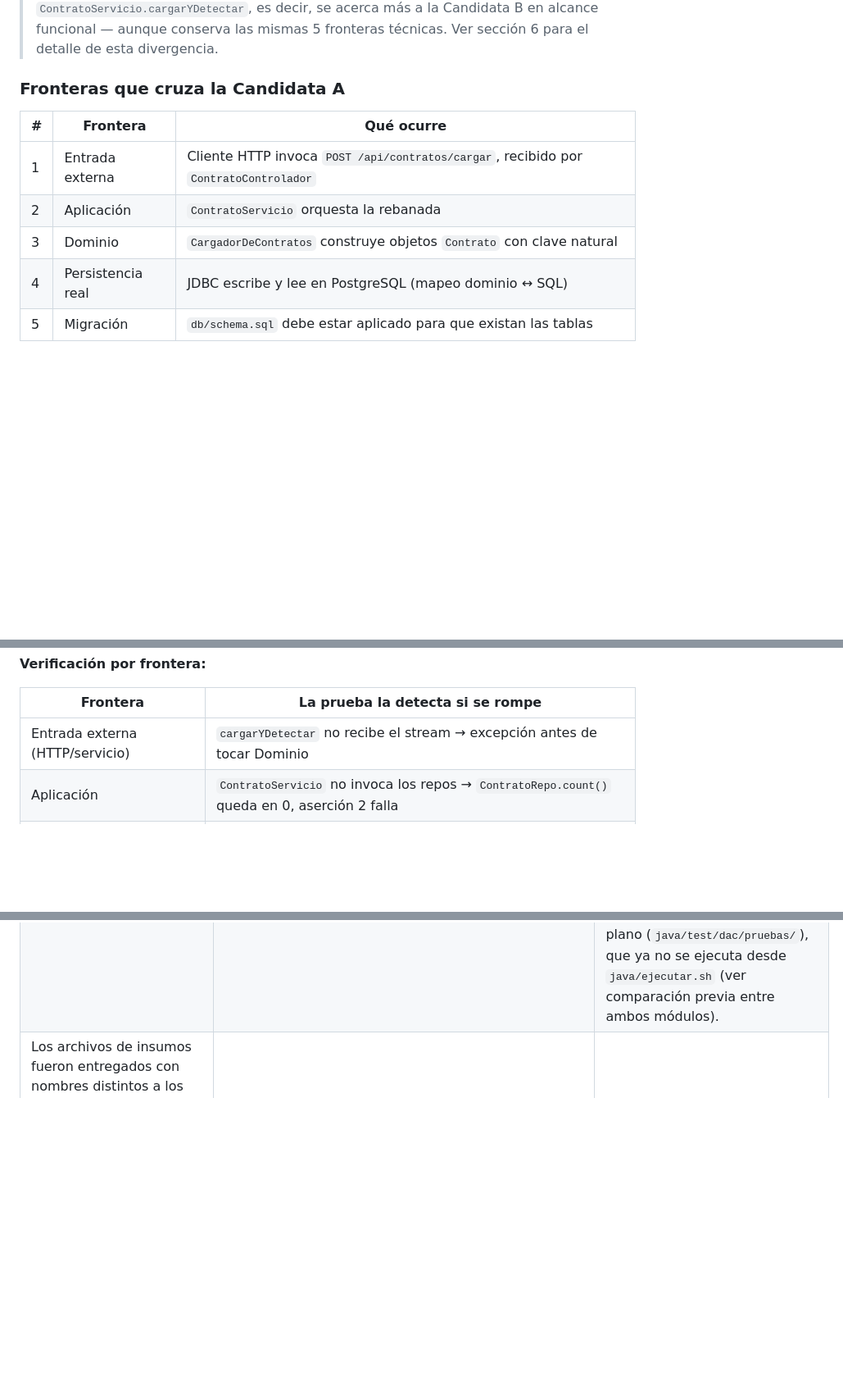
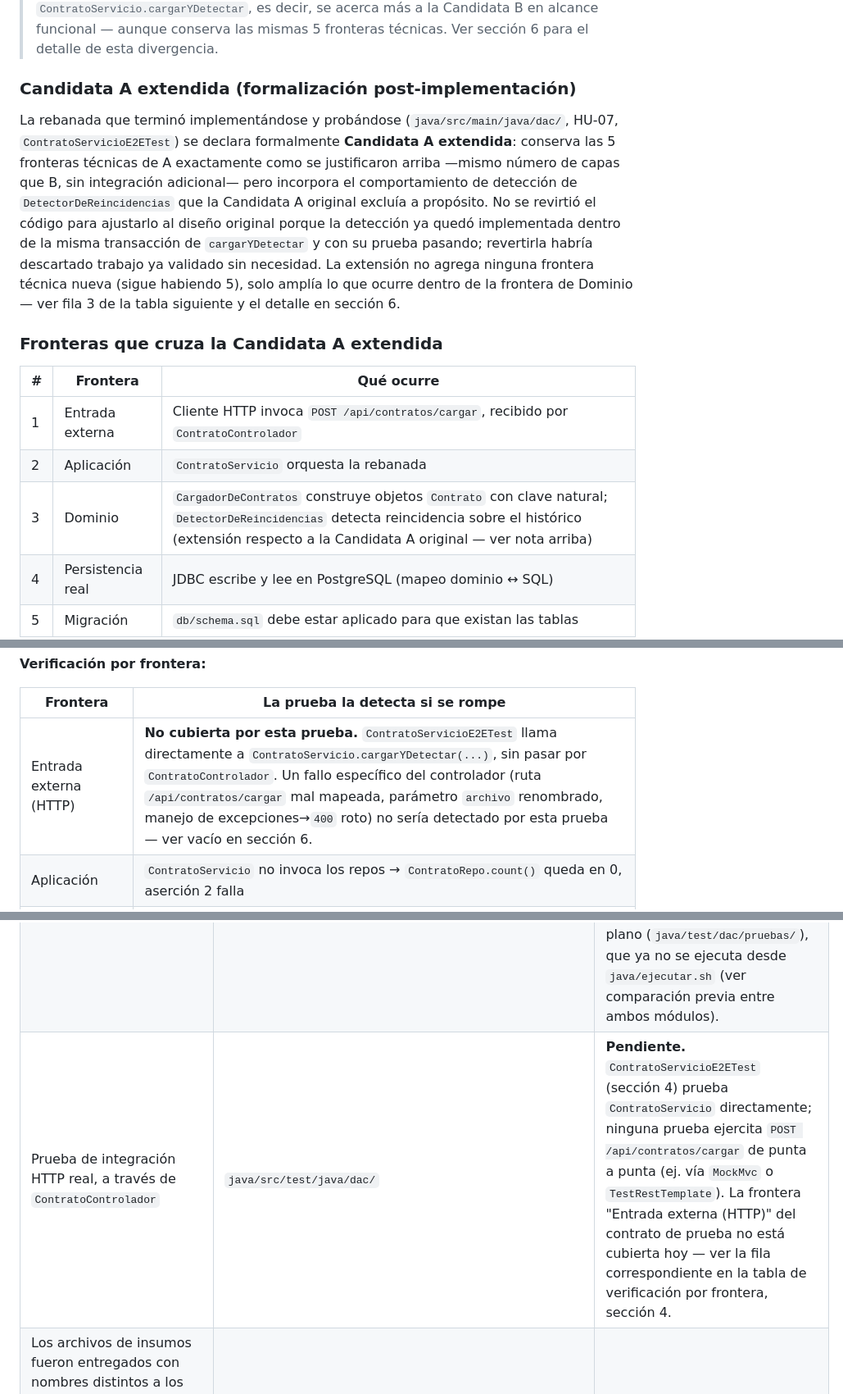
Before and after one commit to juanpabloow/proyecto_g, a Markdown page: esqueleto/rebanada.md, 3 parts joined by grey strips. Shown at 82% size. GitHub-like rendering; blank space fills up the shorter version.

Commit message:
Formaliza Candidata A extendida, restaura mapeo dominio-persistencia y corrige cobertura HTTP en contrato de prueba

```diff
--- a/esqueleto/rebanada.md
+++ b/esqueleto/rebanada.md
@@ -26,13 +26,17 @@ La Candidata B se descarta porque agrega tres reglas de negocio adicionales (R-3
 
 > **Nota (post-implementación, migración a Spring Boot):** la Candidata A elegida aquí excluía la detección a propósito. La implementación real que terminó construyéndose (`java/src/main/java/dac/`, HU-07) incluye `DetectorDeReincidencias` dentro del mismo `ContratoServicio.cargarYDetectar`, es decir, se acerca más a la Candidata B en alcance funcional — aunque conserva las mismas 5 fronteras técnicas. Ver sección 6 para el detalle de esta divergencia.
 
-### Fronteras que cruza la Candidata A
+### Candidata A extendida (formalización post-implementación)
+
+La rebanada que terminó implementándose y probándose (`java/src/main/java/dac/`, HU-07, `ContratoServicioE2ETest`) se declara formalmente **Candidata A extendida**: conserva las 5 fronteras técnicas de A exactamente como se justificaron arriba —mismo número de capas que B, sin integración adicional— pero incorpora el comportamiento de detección de `DetectorDeReincidencias` que la Candidata A original excluía a propósito. No se revirtió el código para ajustarlo al diseño original porque la detección ya quedó implementada dentro de la misma transacción de `cargarYDetectar` y con su prueba pasando; revertirla habría descartado trabajo ya validado sin necesidad. La extensión no agrega ninguna frontera técnica nueva (sigue habiendo 5), solo amplía lo que ocurre dentro de la frontera de Dominio — ver fila 3 de la tabla siguiente y el detalle en sección 6.
+
+### Fronteras que cruza la Candidata A extendida
 
 | # | Frontera | Qué ocurre |
 |---|---|---|
 | 1 | Entrada externa | Cliente HTTP invoca `POST /api/contratos/cargar`, recibido por `ContratoControlador` |
 | 2 | Aplicación | `ContratoServicio` orquesta la rebanada |
-| 3 | Dominio | `CargadorDeContratos` construye objetos `Contrato` con clave natural |
+| 3 | Dominio | `CargadorDeContratos` construye objetos `Contrato` con clave natural; `DetectorDeReincidencias` detecta reincidencia sobre el histórico (extensión respecto a la Candidata A original — ver nota arriba) |
 | 4 | Persistencia real | JDBC escribe y lee en PostgreSQL (mapeo dominio ↔ SQL) |
 | 5 | Migración | `db/schema.sql` debe estar aplicado para que existan las tablas |
 
@@ -194,7 +200,7 @@ classDiagram
 
 | Frontera | La prueba la detecta si se rompe |
 |---|---|
-| Entrada externa (HTTP/servicio) | `cargarYDetectar` no recibe el stream → excepción antes de tocar Dominio |
+| Entrada externa (HTTP) | **No cubierta por esta prueba.** `ContratoServicioE2ETest` llama directamente a `ContratoServicio.cargarYDetectar(...)`, sin pasar por `ContratoControlador`. Un fallo específico del controlador (ruta `/api/contratos/cargar` mal mapeada, parámetro `archivo` renombrado, manejo de excepciones→`400` roto) no sería detectado por esta prueba — ver vacío en sección 6. |
 | Aplicación | `ContratoServicio` no invoca los repos → `ContratoRepo.count()` queda en 0, aserción 2 falla |
 | Dominio | `validarColumnas` falla → `IllegalArgumentException`, COUNT en BD = 0 |
 | Mapeo dominio→JPA | `save` mal formado → error de Hibernate/constraint o COUNT ≠ 5 |
@@ -246,4 +252,5 @@ Toda fila apunta a contenido existente y verificable en el repositorio.
 | **La rebanada real incluye detección (`DetectorDeReincidencias`), no solo carga + persistencia** | `esqueleto/rebanada.md` §1 (Candidata A) | **Nuevo.** La Candidata A se eligió explícitamente *sin* detección para no bloquear la validación de persistencia. `ContratoServicio.cargarYDetectar` terminó incluyéndola de todas formas, dentro de la misma transacción. Funcionalmente el resultado se parece más a la Candidata B en alcance (aunque sin persistir la alerta ni su evidencia en las tablas `alerta`/`alerta_contrato` — eso sigue pendiente). No se revirtió esta decisión porque ya está implementada y probada; se deja registrada como divergencia respecto al análisis original. |
 | Persistencia de alertas (`alerta`, `alerta_contrato`) | `java/src/main/java/dac/aplicacion/ContratoServicio.java` | **Sigue pendiente.** `ContratoServicio` detecta y devuelve las alertas en la respuesta HTTP, pero no las inserta en `alerta`/`alerta_contrato`. El esquema (`db/schema.sql`) ya las modela; falta el código que las guarde. |
 | Pruebas propias del módulo Spring Boot más allá de la prueba única | `java/src/test/java/dac/` | **Pendiente.** Solo existe `ContratoServicioE2ETest` (esta prueba). No hay pruebas unitarias de `CargadorDeContratos`, `DetectorDeReincidencias` ni de los repositorios en este árbol — las 26 pruebas equivalentes viven únicamente en el módulo plano (`java/test/dac/pruebas/`), que ya no se ejecuta desde `java/ejecutar.sh` (ver comparación previa entre ambos módulos). |
+| Prueba de integración HTTP real, a través de `ContratoControlador` | `java/src/test/java/dac/` | **Pendiente.** `ContratoServicioE2ETest` (sección 4) prueba `ContratoServicio` directamente; ninguna prueba ejercita `POST /api/contratos/cargar` de punta a punta (ej. vía `MockMvc` o `TestRestTemplate`). La frontera "Entrada externa (HTTP)" del contrato de prueba no está cubierta hoy — ver la fila correspondiente en la tabla de verificación por frontera, sección 4. |
 | Los archivos de insumos fueron entregados con nombres distintos a los del repositorio: `backlog.md` → `historias-usuario.md`; `domain-model.md` → `diagrama-dominio.md`; `data-model.md` → `esquema-bd.md` | Los archivos del repositorio deberían renombrarse o la tarea debe actualizar los nombres de referencia | Sin cambios — no relacionado con la migración a Spring Boot. |
```
Also changed, not shown: other parts of esqueleto/rebanada.md (+2 -0 lines).
